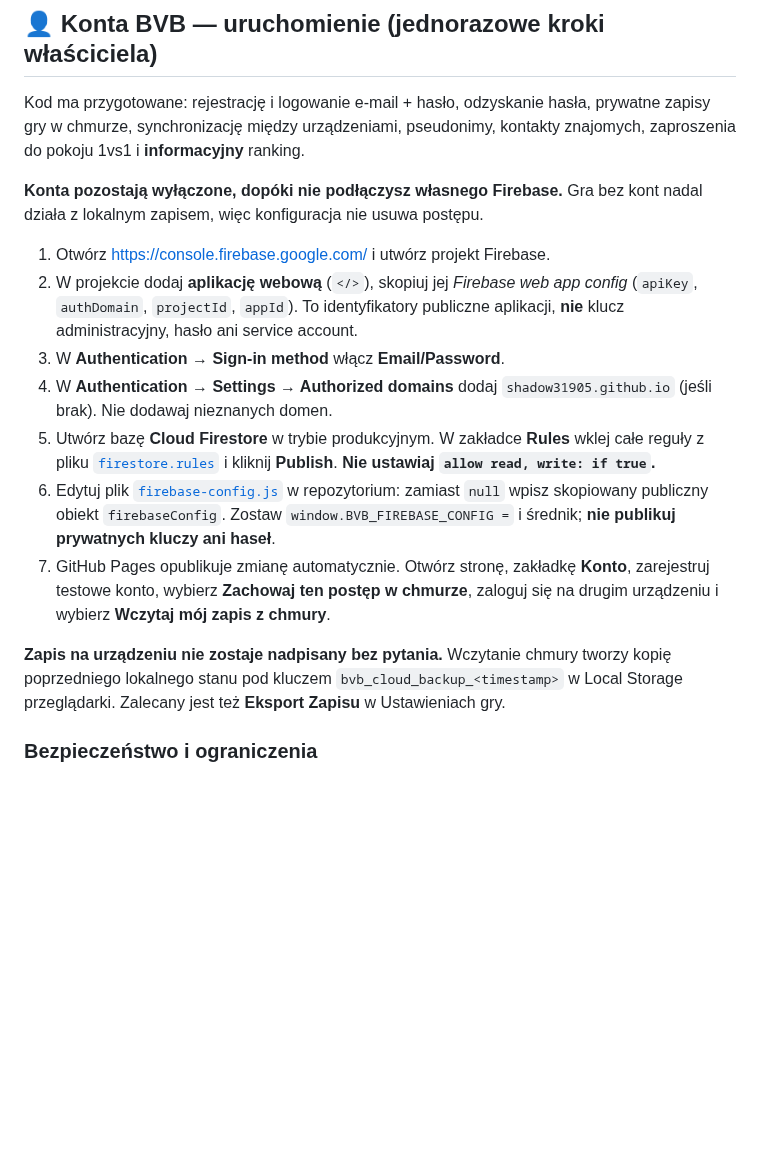
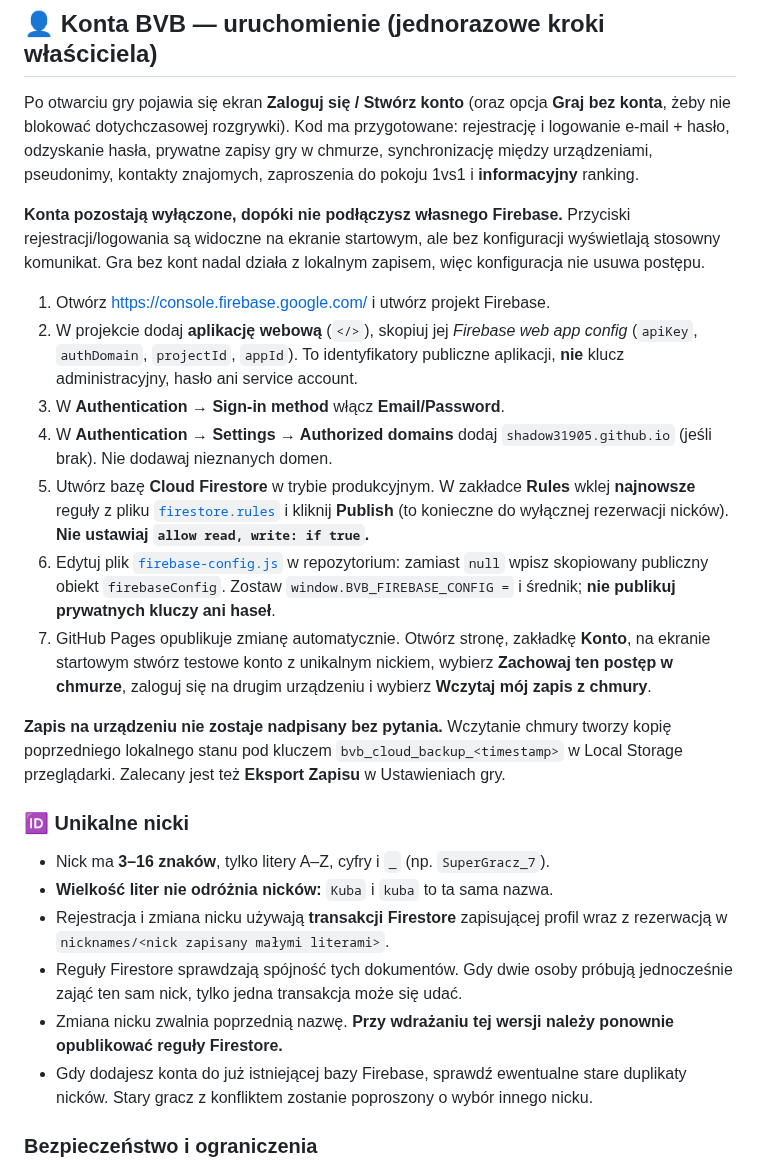
Before and after one commit to shadow31905/ball-vs-ball, a Markdown page: README.md, the part around the change. Rendered like a GitHub page; blank space fills up the shorter version.

Commit message:
Document BVB login entry screen and nickname uniqueness setup

```diff
--- a/README.md
+++ b/README.md
@@ -13,19 +13,28 @@ BVB używa PeerJS/WebRTC. Gracze mogą być na różnych sieciach Wi-Fi, ale zal
 
 ## 👤 Konta BVB — uruchomienie (jednorazowe kroki właściciela)
 
-Kod ma przygotowane: rejestrację i logowanie e-mail + hasło, odzyskanie hasła, prywatne zapisy gry w chmurze, synchronizację między urządzeniami, pseudonimy, kontakty znajomych, zaproszenia do pokoju 1vs1 i **informacyjny** ranking.
+Po otwarciu gry pojawia się ekran **Zaloguj się / Stwórz konto** (oraz opcja **Graj bez konta**, żeby nie blokować dotychczasowej rozgrywki). Kod ma przygotowane: rejestrację i logowanie e-mail + hasło, odzyskanie hasła, prywatne zapisy gry w chmurze, synchronizację między urządzeniami, pseudonimy, kontakty znajomych, zaproszenia do pokoju 1vs1 i **informacyjny** ranking.
 
-**Konta pozostają wyłączone, dopóki nie podłączysz własnego Firebase.** Gra bez kont nadal działa z lokalnym zapisem, więc konfiguracja nie usuwa postępu.
+**Konta pozostają wyłączone, dopóki nie podłączysz własnego Firebase.** Przyciski rejestracji/logowania są widoczne na ekranie startowym, ale bez konfiguracji wyświetlają stosowny komunikat. Gra bez kont nadal działa z lokalnym zapisem, więc konfiguracja nie usuwa postępu.
 
 1. Otwórz https://console.firebase.google.com/ i utwórz projekt Firebase.
 2. W projekcie dodaj **aplikację webową** (`</>`), skopiuj jej *Firebase web app config* (`apiKey`, `authDomain`, `projectId`, `appId`). To identyfikatory publiczne aplikacji, **nie** klucz administracyjny, hasło ani service account.
 3. W **Authentication → Sign-in method** włącz **Email/Password**.
 4. W **Authentication → Settings → Authorized domains** dodaj `shadow31905.github.io` (jeśli brak). Nie dodawaj nieznanych domen.
-5. Utwórz bazę **Cloud Firestore** w trybie produkcyjnym. W zakładce **Rules** wklej całe reguły z pliku [`firestore.rules`](firestore.rules) i kliknij **Publish**. **Nie ustawiaj `allow read, write: if true`.**
+5. Utwórz bazę **Cloud Firestore** w trybie produkcyjnym. W zakładce **Rules** wklej **najnowsze** reguły z pliku [`firestore.rules`](firestore.rules) i kliknij **Publish** (to konieczne do wyłącznej rezerwacji nicków). **Nie ustawiaj `allow read, write: if true`.**
 6. Edytuj plik [`firebase-config.js`](firebase-config.js) w repozytorium: zamiast `null` wpisz skopiowany publiczny obiekt `firebaseConfig`. Zostaw `window.BVB_FIREBASE_CONFIG =` i średnik; **nie publikuj prywatnych kluczy ani haseł**.
-7. GitHub Pages opublikuje zmianę automatycznie. Otwórz stronę, zakładkę **Konto**, zarejestruj testowe konto, wybierz **Zachowaj ten postęp w chmurze**, zaloguj się na drugim urządzeniu i wybierz **Wczytaj mój zapis z chmury**.
+7. GitHub Pages opublikuje zmianę automatycznie. Otwórz stronę, zakładkę **Konto**, na ekranie startowym stwórz testowe konto z unikalnym nickiem, wybierz **Zachowaj ten postęp w chmurze**, zaloguj się na drugim urządzeniu i wybierz **Wczytaj mój zapis z chmury**.
 
 **Zapis na urządzeniu nie zostaje nadpisany bez pytania.** Wczytanie chmury tworzy kopię poprzedniego lokalnego stanu pod kluczem `bvb_cloud_backup_<timestamp>` w Local Storage przeglądarki. Zalecany jest też **Eksport Zapisu** w Ustawieniach gry.
+
+### 🆔 Unikalne nicki
+
+- Nick ma **3–16 znaków**, tylko litery A–Z, cyfry i `_` (np. `SuperGracz_7`).
+- **Wielkość liter nie odróżnia nicków:** `Kuba` i `kuba` to ta sama nazwa.
+- Rejestracja i zmiana nicku używają **transakcji Firestore** zapisującej profil wraz z rezerwacją w `nicknames/<nick zapisany małymi literami>`.
+- Reguły Firestore sprawdzają spójność tych dokumentów. Gdy dwie osoby próbują jednocześnie zająć ten sam nick, tylko jedna transakcja może się udać.
+- Zmiana nicku zwalnia poprzednią nazwę. **Przy wdrażaniu tej wersji należy ponownie opublikować reguły Firestore.**
+- Gdy dodajesz konta do już istniejącej bazy Firebase, sprawdź ewentualne stare duplikaty nicków. Stary gracz z konfliktem zostanie poproszony o wybór innego nicku.
 
 ### Bezpieczeństwo i ograniczenia
 
```
